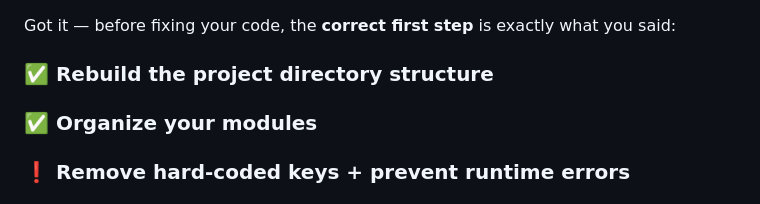
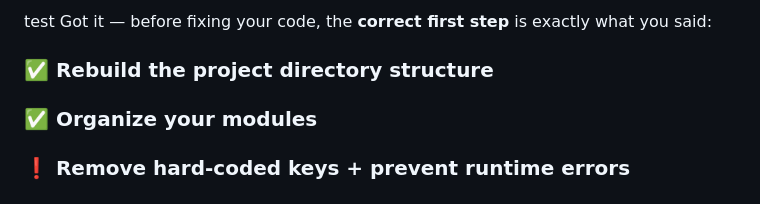
Before and after one commit to darisdzakwanhoesien2/2024_multimodal_sentiment_analyzer, a Markdown page: README.md, the part around the change. Drawn GitHub-style.

Commit message:
add documentation

```diff
--- a/README.md
+++ b/README.md
@@ -1,3 +1,4 @@
+test
 Got it — before fixing your code, the **correct first step** is exactly what you said:
 
 ### ✅ **Rebuild the project directory structure**
```
